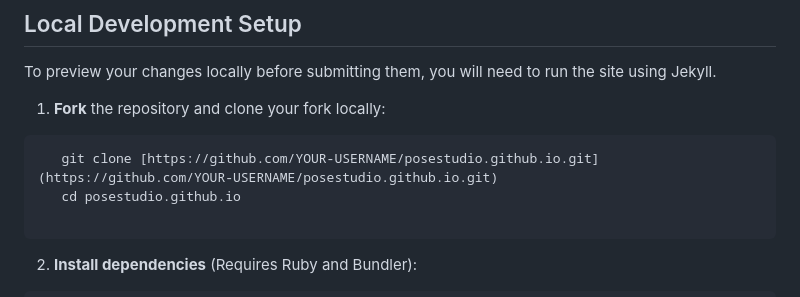
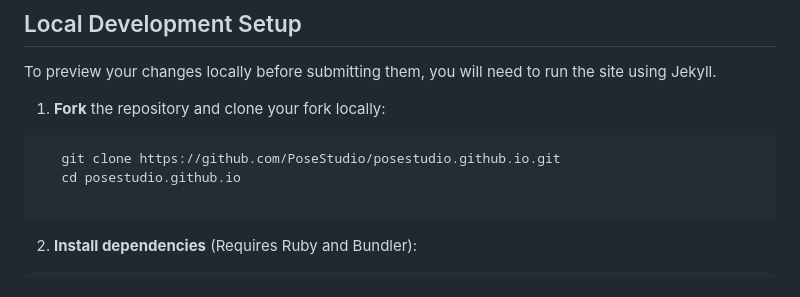
Before and after one commit to PoseStudio/posestudio.github.io, a Markdown page: CONTRIBUTING.md, the part around the change. Rendered like a GitHub page.

````diff
--- a/CONTRIBUTING.md
+++ b/CONTRIBUTING.md
@@ -23,7 +23,7 @@ To preview your changes locally before submitting them, you will need to run the
 
 1. **Fork** the repository and clone your fork locally:
 ```bash
-   git clone [https://github.com/YOUR-USERNAME/posestudio.github.io.git](https://github.com/YOUR-USERNAME/posestudio.github.io.git)
+   git clone https://github.com/PoseStudio/posestudio.github.io.git
    cd posestudio.github.io
 
 ```
````
